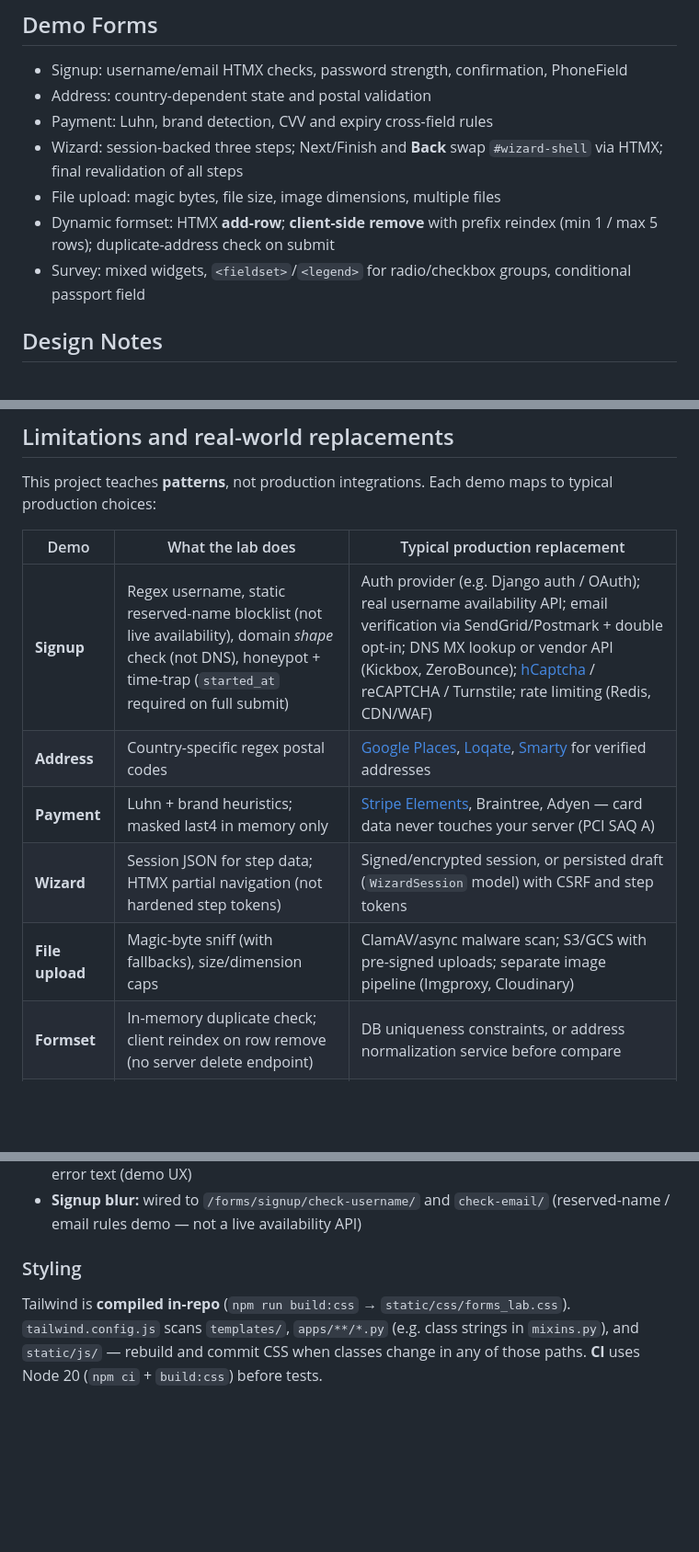
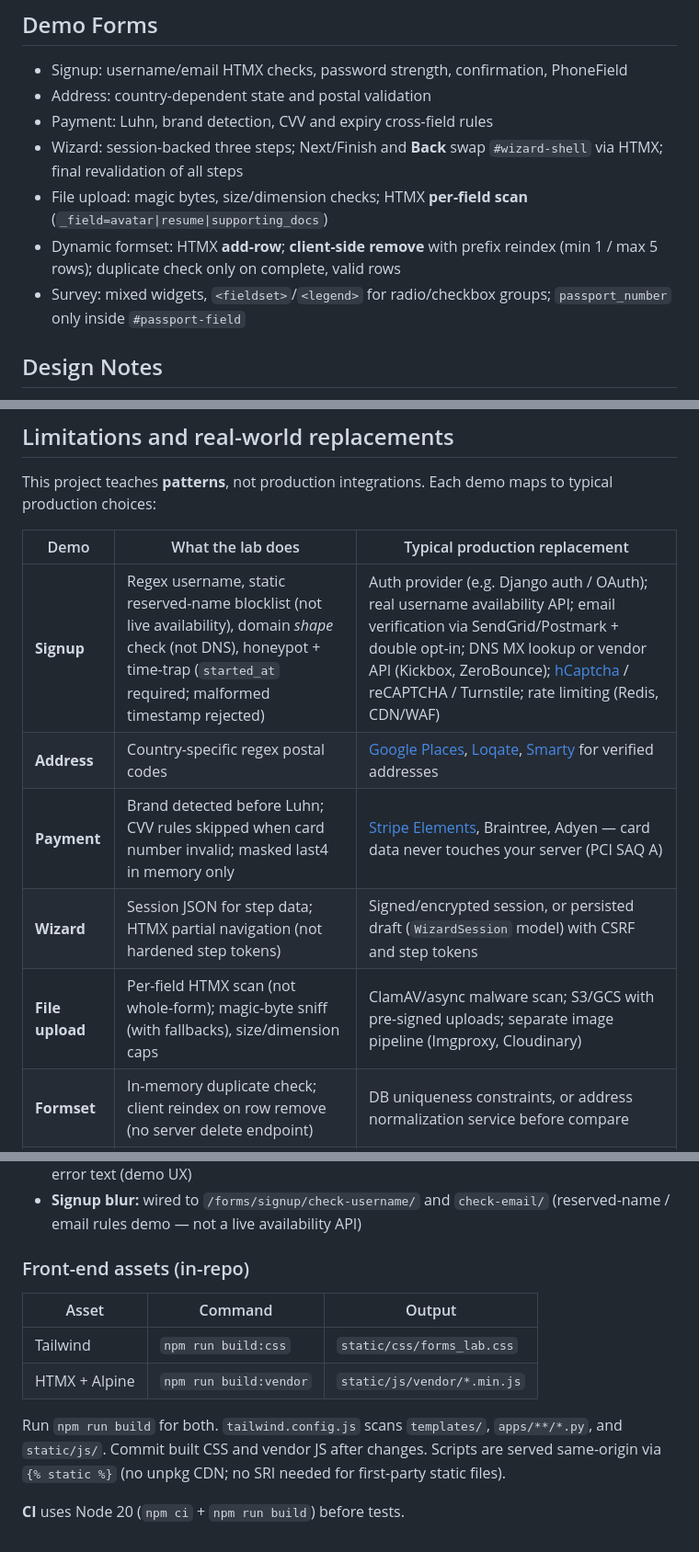
Before and after one commit to PrincetonAfeez/Form-Validation, a Markdown page: README.md, 3 parts joined by grey strips. Shown at 92% size. Drawn GitHub-style; blank space fills up the shorter version.

```diff
--- a/README.md
+++ b/README.md
@@ -111,9 +112,9 @@ flowchart LR
 - Address: country-dependent state and postal validation
 - Payment: Luhn, brand detection, CVV and expiry cross-field rules
 - Wizard: session-backed three steps; Next/Finish and **Back** swap `#wizard-shell` via HTMX; final revalidation of all steps
-- File upload: magic bytes, file size, image dimensions, multiple files
-- Dynamic formset: HTMX **add-row**; **client-side remove** with prefix reindex (min 1 / max 5 rows); duplicate-address check on submit
-- Survey: mixed widgets, `<fieldset>`/`<legend>` for radio/checkbox groups, conditional passport field
+- File upload: magic bytes, size/dimension checks; HTMX **per-field scan** (`_field=avatar|resume|supporting_docs`)
+- Dynamic formset: HTMX **add-row**; **client-side remove** with prefix reindex (min 1 / max 5 rows); duplicate check only on complete, valid rows
+- Survey: mixed widgets, `<fieldset>`/`<legend>` for radio/checkbox groups; `passport_number` only inside `#passport-field`
 
 ## Design Notes
 
@@ -128,11 +129,11 @@ typical production choices:
 
 | Demo | What the lab does | Typical production replacement |
 |------|-------------------|------------------------------|
-| **Signup** | Regex username, static reserved-name blocklist (not live availability), domain *shape* check (not DNS), honeypot + time-trap (`started_at` required on full submit) | Auth provider (e.g. Django auth / OAuth); real username availability API; email verification via SendGrid/Postmark + double opt-in; DNS MX lookup or vendor API (Kickbox, ZeroBounce); [hCaptcha](https://www.hcaptcha.com/) / reCAPTCHA / Turnstile; rate limiting (Redis, CDN/WAF) |
+| **Signup** | Regex username, static reserved-name blocklist (not live availability), domain *shape* check (not DNS), honeypot + time-trap (`started_at` required; malformed timestamp rejected) | Auth provider (e.g. Django auth / OAuth); real username availability API; email verification via SendGrid/Postmark + double opt-in; DNS MX lookup or vendor API (Kickbox, ZeroBounce); [hCaptcha](https://www.hcaptcha.com/) / reCAPTCHA / Turnstile; rate limiting (Redis, CDN/WAF) |
 | **Address** | Country-specific regex postal codes | [Google Places](https://developers.google.com/maps/documentation/places/web-service), [Loqate](https://www.loqate.com/), [Smarty](https://www.smarty.com/) for verified addresses |
-| **Payment** | Luhn + brand heuristics; masked last4 in memory only | [Stripe Elements](https://stripe.com/payments/elements), Braintree, Adyen — card data never touches your server (PCI SAQ A) |
+| **Payment** | Brand detected before Luhn; CVV rules skipped when card number invalid; masked last4 in memory only | [Stripe Elements](https://stripe.com/payments/elements), Braintree, Adyen — card data never touches your server (PCI SAQ A) |
 | **Wizard** | Session JSON for step data; HTMX partial navigation (not hardened step tokens) | Signed/encrypted session, or persisted draft (`WizardSession` model) with CSRF and step tokens |
-| **File upload** | Magic-byte sniff (with fallbacks), size/dimension caps | ClamAV/async malware scan; S3/GCS with pre-signed uploads; separate image pipeline (Imgproxy, Cloudinary) |
+| **File upload** | Per-field HTMX scan (not whole-form); magic-byte sniff (with fallbacks), size/dimension caps | ClamAV/async malware scan; S3/GCS with pre-signed uploads; separate image pipeline (Imgproxy, Cloudinary) |
 | **Formset** | In-memory duplicate check; client reindex on row remove (no server delete endpoint) | DB uniqueness constraints, or address normalization service before compare |
 | **Survey** | Conditional `clean()` for passport / “other” interest | Same server-side rules, plus client hints; store PII under retention policy if required |
 
@@ -188,9 +190,15 @@ GitHub Actions (`.github/workflows/ci.yml`) runs on Postgres: `npm ci` + `build:
 - **Accessibility:** radio/checkbox groups use `<fieldset>` / `<legend>` via `_field.html`; `aria-describedby` and `aria-invalid` sit on the **fieldset** for groups and on the **input** (through `field_html`) for single controls — not a blanket “on inputs” rule; **Esc** clears visible inline error text (demo UX)
 - **Signup blur:** wired to `/forms/signup/check-username/` and `check-email/` (reserved-name / email rules demo — not a live availability API)
 
-### Styling
+### Front-end assets (in-repo)
 
-Tailwind is **compiled in-repo** (`npm run build:css` → `static/css/forms_lab.css`).
-`tailwind.config.js` scans `templates/`, `apps/**/*.py` (e.g. class strings in
-`mixins.py`), and `static/js/` — rebuild and commit CSS when classes change in any of
-those paths. **CI** uses Node 20 (`npm ci` + `build:css`) before tests.
+| Asset | Command | Output |
+|-------|---------|--------|
+| Tailwind | `npm run build:css` | `static/css/forms_lab.css` |
+| HTMX + Alpine | `npm run build:vendor` | `static/js/vendor/*.min.js` |
+
+Run `npm run build` for both. `tailwind.config.js` scans `templates/`, `apps/**/*.py`,
+and `static/js/`. Commit built CSS and vendor JS after changes. Scripts are served
+same-origin via `{% static %}` (no unpkg CDN; no SRI needed for first-party static files).
+
+**CI** uses Node 20 (`npm ci` + `npm run build`) before tests.
```
Also changed, not shown: other parts of README.md (+6 -4 lines).
